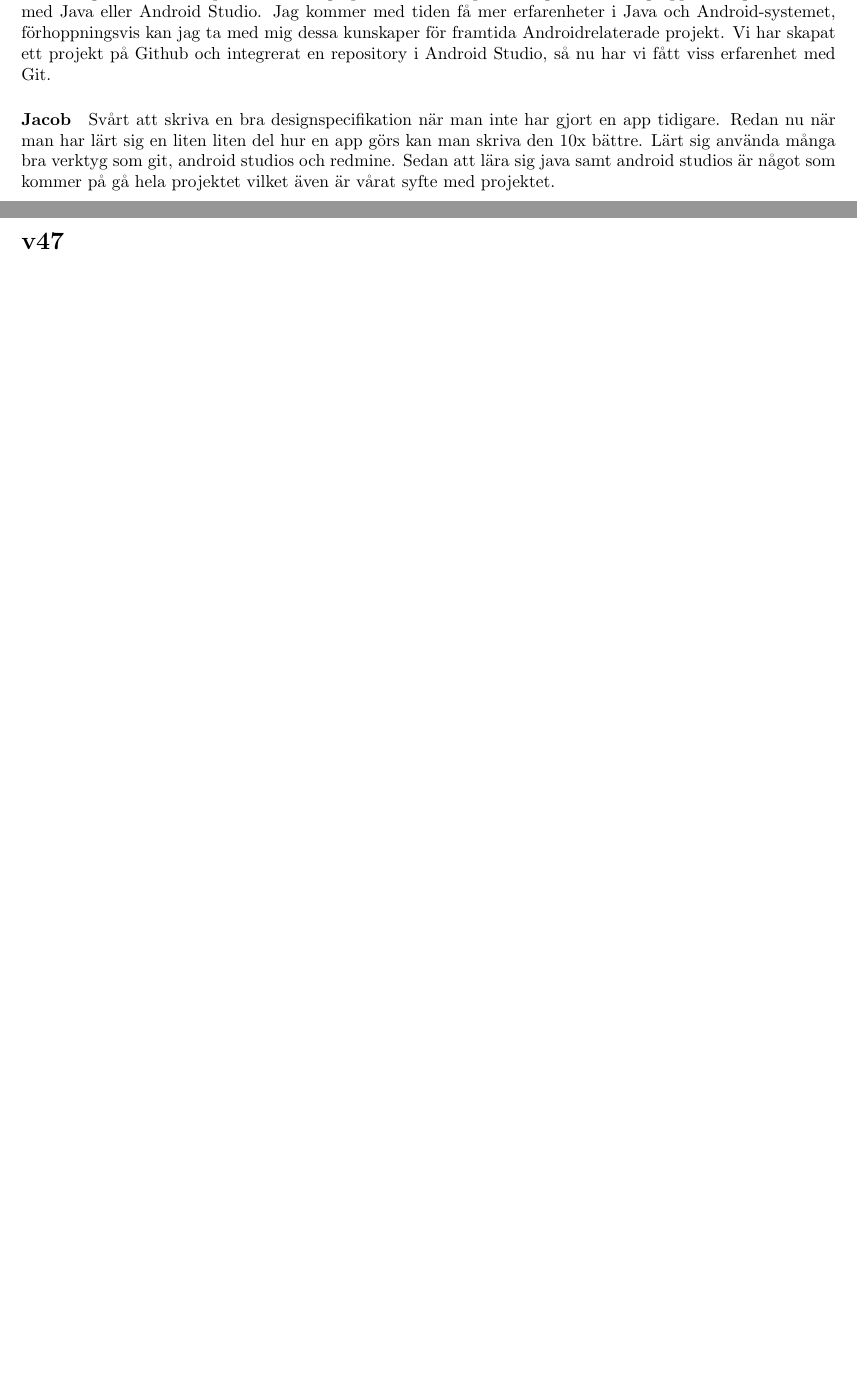
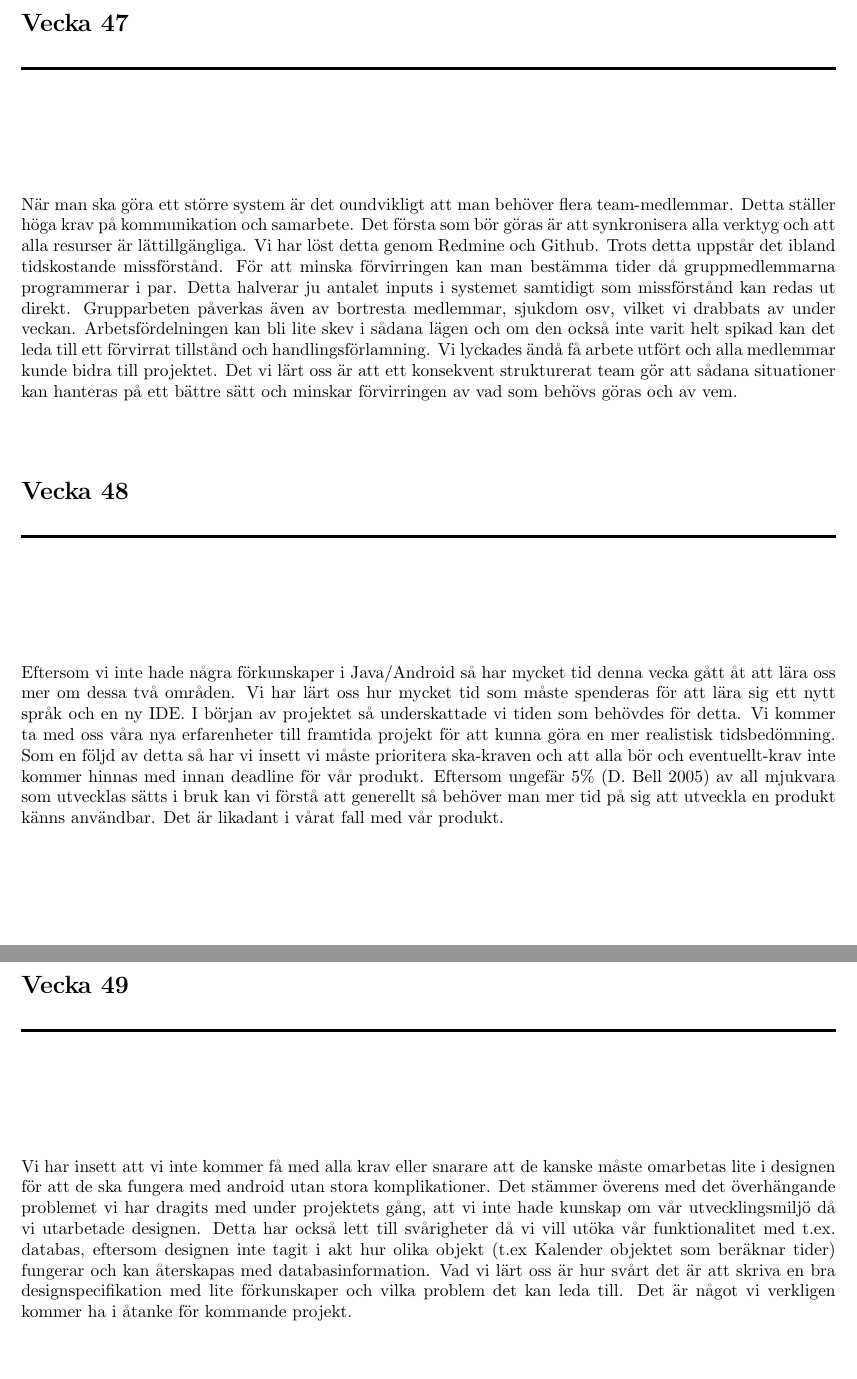
Before and after one commit to knattarna/Docs, a LaTeX document (erfarenhetsrapport.tex): two parts of pages 2 and 3 of 3 before the commit and two parts of pages 3 and 4 of 4 after it, joined at a grey line, cut at the place of the change, the shorter picture padded with empty space. Compiled offline with pdfLaTeX.

Commit message:
sammanställde erfarenheter

```diff
--- a/erfarenhetsrapport.tex
+++ b/erfarenhetsrapport.tex
@@ -2,6 +2,8 @@
 %settings
 \usepackage[utf8]{inputenc}
 \usepackage[top=2in, bottom=1.5in, left=1in, right=1in]{geometry} %page margins
+
+\setlength{\parindent}{0in}
 
 %custom commands
 \newcommand{\HRule}{\rule{\linewidth}{0.5mm}}
@@ -81,10 +70,0 @@ Efter Jonas föreläsningar har jag lärt mig hur en professionell Software engi
-\paragraph{Anton}
-Jag har lärt mig vikten av bra planering när vi arbetade med krav- och designspec. Dock så var det väldigt svårt att skapa en bra designspec med tanke på att ingen av oss i gruppen tidigare arbetat med Java eller Android Studio. Jag kommer med tiden få mer erfarenheter i Java och Android-systemet, förhoppningsvis kan jag ta med mig dessa kunskaper för framtida Androidrelaterade projekt.
-Vi har skapat ett projekt på Github och integrerat en repository i Android Studio, så nu har vi fått viss erfarenhet med Git.
-
-%Jacob
-\paragraph{Jacob}
-Svårt att skriva en bra designspecifikation när man inte har gjort en app tidigare.
-Redan nu när man har lärt sig en liten liten del hur en app görs kan man skriva den 10x bättre.
-Lärt sig använda många bra verktyg som git, android studios och redmine.
-Sedan att lära sig java samt android studios är något som kommer på gå hela projektet vilket även är vårat syfte med projektet.
@@ -92,5 +82,34 @@ Sedan att lära sig java samt android studios är något som kommer på gå hela
 
 \newpage{}
-\section*{v47}
+
+%vecka 47
+\section*{ {\center Vecka 47} }
+\HRule \\[2 cm]
+
+När man ska göra ett större system är det oundvikligt att man behöver flera team-medlemmar.
+Detta ställer höga krav på kommunikation och samarbete. Det första som bör göras är att synkronisera alla verktyg och att alla resurser är lättillgängliga.
+Vi har löst detta genom Redmine och Github. Trots detta uppstår det ibland tidskostande missförstånd. För att minska förvirringen kan man bestämma tider då gruppmedlemmarna programmerar i par.
+Detta halverar ju antalet inputs i systemet samtidigt som missförstånd kan redas ut direkt.
+Grupparbeten påverkas även av bortresta medlemmar, sjukdom osv, vilket vi drabbats av under veckan.
+Arbetsfördelningen kan bli lite skev i sådana lägen och om den också inte varit helt spikad kan det leda till ett förvirrat tillstånd och handlingsförlamning.
+Vi lyckades ändå få arbete utfört och alla medlemmar kunde bidra till projektet.
+Det vi lärt oss är att ett konsekvent strukturerat team gör att sådana situationer kan hanteras på ett bättre sätt och minskar förvirringen av vad som behövs göras och av vem.
+
+%Vecka 49
+\section*{ {\center Vecka 48} }
+\HRule \\[2 cm]
+
+Eftersom vi inte hade några förkunskaper i Java/Android så har mycket tid denna vecka gått åt att lära oss mer om dessa två områden. Vi har lärt oss hur mycket tid som måste spenderas för att lära sig ett nytt språk och en ny IDE.
+I början av projektet så underskattade vi tiden som behövdes för detta. Vi kommer ta med oss våra nya erfarenheter till framtida projekt för att kunna göra en mer realistisk tidsbedömning.
+Som en följd av detta så har vi insett vi måste prioritera ska-kraven och att alla bör och eventuellt-krav inte kommer hinnas med innan deadline för vår produkt.
+Eftersom ungefär 5\% (D. Bell 2005) av all mjukvara som utvecklas sätts i bruk kan vi förstå att generellt så behöver man mer tid på sig att utveckla en produkt känns användbar. Det är likadant i vårat fall med vår produkt.
+
+%Vecka 50
+\section*{ {\center Vecka 49} }
+\HRule \\[2 cm]
+
+Vi har insett att vi inte kommer få med alla krav eller snarare att de kanske måste omarbetas lite i designen för att de ska fungera med android utan stora komplikationer. Det stämmer överens med det överhängande problemet vi har dragits med under projektets gång, att vi inte hade kunskap om vår utvecklingsmiljö då vi utarbetade designen.
+Detta har också lett till svårigheter då vi vill utöka vår funktionalitet med t.ex. databas, eftersom designen inte tagit i akt hur olika objekt (t.ex Kalender objektet som beräknar tider) fungerar och kan återskapas med databasinformation.
+Vad vi lärt oss är hur svårt det är att skriva en bra designspecifikation med lite förkunskaper och vilka problem det kan leda till. Det är något vi verkligen kommer ha i åtanke för kommande projekt.
 
 \end{document}
```
Also changed, not shown: erfarenhetsrapport.pdf (added), erfarenhetsrapport.tex (32 more changed lines).
